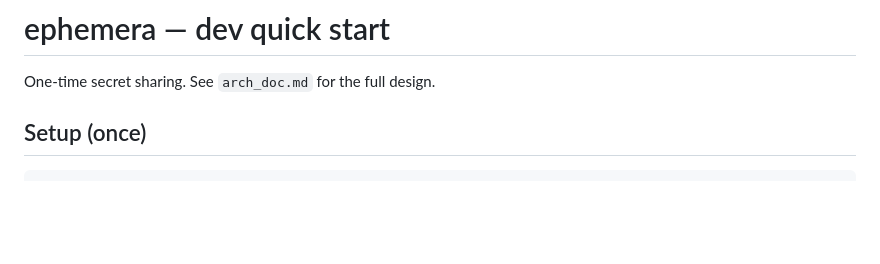
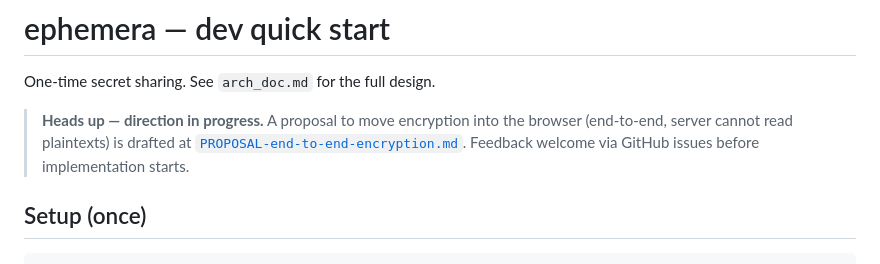
Before and after one commit to JoaoPucci/ephemera, a Markdown page: README.md, the part around the change. Rendered like a GitHub page; blank space fills up the shorter version.

```diff
--- a/README.md
+++ b/README.md
@@ -1,6 +1,11 @@
 # ephemera — dev quick start
 
 One-time secret sharing. See `arch_doc.md` for the full design.
+
+> **Heads up — direction in progress.** A proposal to move encryption into the
+> browser (end-to-end, server cannot read plaintexts) is drafted at
+> [`PROPOSAL-end-to-end-encryption.md`](PROPOSAL-end-to-end-encryption.md).
+> Feedback welcome via GitHub issues before implementation starts.
 
 ## Setup (once)
 
```
Also changed, not shown: PROPOSAL-end-to-end-encryption.md (added, +359 -0 lines).
